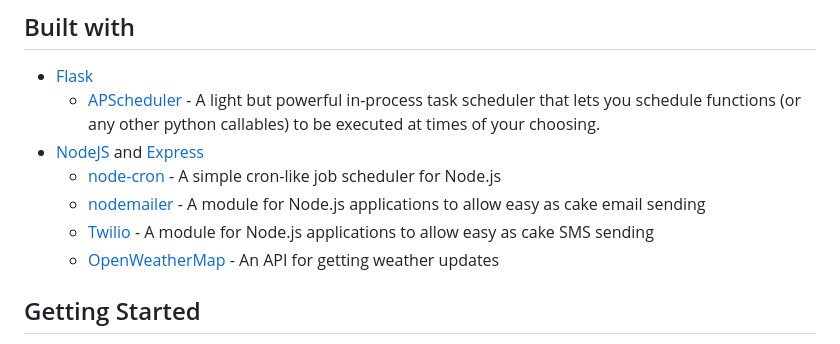
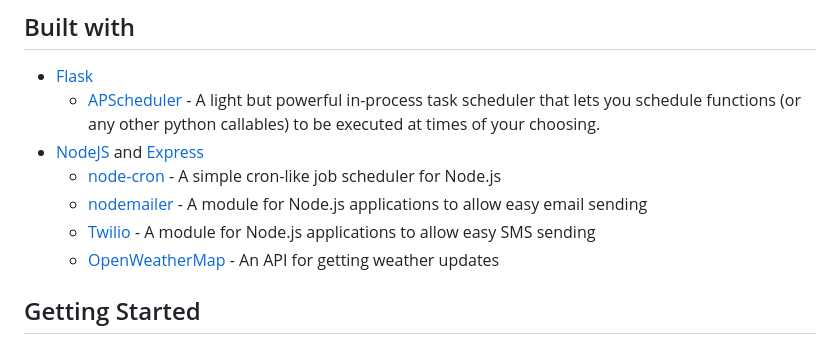
Before and after one commit to Eyiza/cron-jobs, a Markdown page: README.md, the part around the change. Drawn GitHub-style.

```diff
--- a/README.md
+++ b/README.md
@@ -8,8 +8,8 @@ This project consists of a set of scripts that can be used to automate the proce
    * [APScheduler](https://apscheduler.readthedocs.io/en/stable/) - A light but powerful in-process task scheduler that lets you schedule functions (or any other python callables) to be executed at times of your choosing.
 * [NodeJS](https://nodejs.org/) and [Express](https://expressjs.com/)
     * [node-cron](https://www.npmjs.com/package/node-cron) - A simple cron-like job scheduler for Node.js
-    * [nodemailer](https://nodemailer.com/about/) - A module for Node.js applications to allow easy as cake email sending
-    * [Twilio](https://www.twilio.com/docs/libraries/node) - A module for Node.js applications to allow easy as cake SMS sending
+    * [nodemailer](https://nodemailer.com/about/) - A module for Node.js applications to allow easy email sending
+    * [Twilio](https://www.twilio.com/docs/libraries/node) - A module for Node.js applications to allow easy SMS sending
     * [OpenWeatherMap](https://openweathermap.org/api) - An API for getting weather updates
 
 
```
